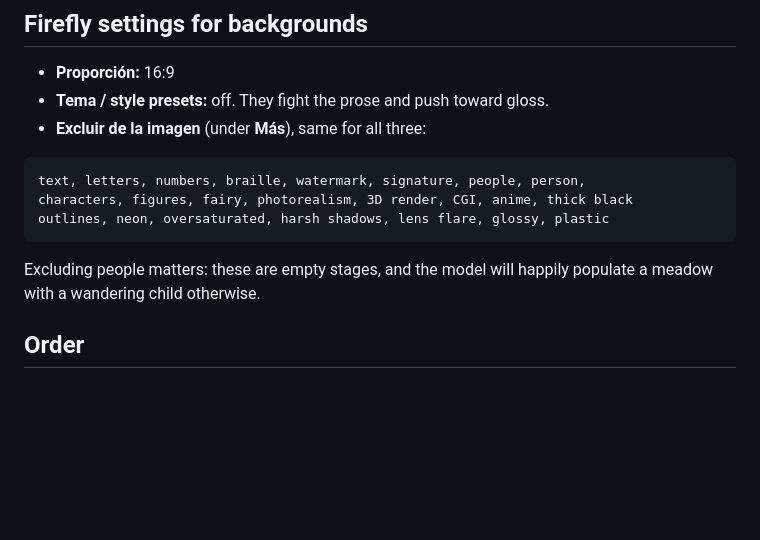
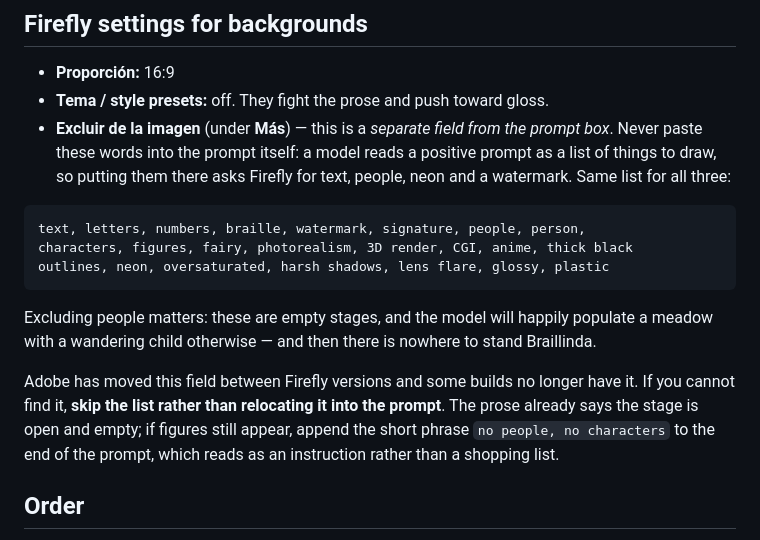
Before and after one commit to BRIKEV/luis-braillinda, a Markdown page: art-prompts/paste-ready.md, the part around the change. Drawn GitHub-style; blank space fills up the shorter version.

Commit message:
docs: clarify that Firefly exclusions are a separate field
Pasting a negative list into the prompt box asks the model to draw those
things. Adds the fallback for Firefly builds that no longer expose the field.

````diff
--- a/art-prompts/paste-ready.md
+++ b/art-prompts/paste-ready.md
@@ -15,7 +15,10 @@ image model. These are the same content flattened into prose, ready to paste.
 
 - **Proporción:** 16:9
 - **Tema / style presets:** off. They fight the prose and push toward gloss.
-- **Excluir de la imagen** (under **Más**), same for all three:
+- **Excluir de la imagen** (under **Más**) — this is a *separate field from the
+  prompt box*. Never paste these words into the prompt itself: a model reads a
+  positive prompt as a list of things to draw, so putting them there asks Firefly
+  for text, people, neon and a watermark. Same list for all three:
 
 ```
 text, letters, numbers, braille, watermark, signature, people, person,
@@ -24,7 +27,14 @@ outlines, neon, oversaturated, harsh shadows, lens flare, glossy, plastic
 ```
 
 Excluding people matters: these are empty stages, and the model will happily
-populate a meadow with a wandering child otherwise.
+populate a meadow with a wandering child otherwise — and then there is nowhere
+to stand Braillinda.
+
+Adobe has moved this field between Firefly versions and some builds no longer
+have it. If you cannot find it, **skip the list rather than relocating it into
+the prompt**. The prose already says the stage is open and empty; if figures
+still appear, append the short phrase `no people, no characters` to the end of
+the prompt, which reads as an instruction rather than a shopping list.
 
 ## Order
 
````
